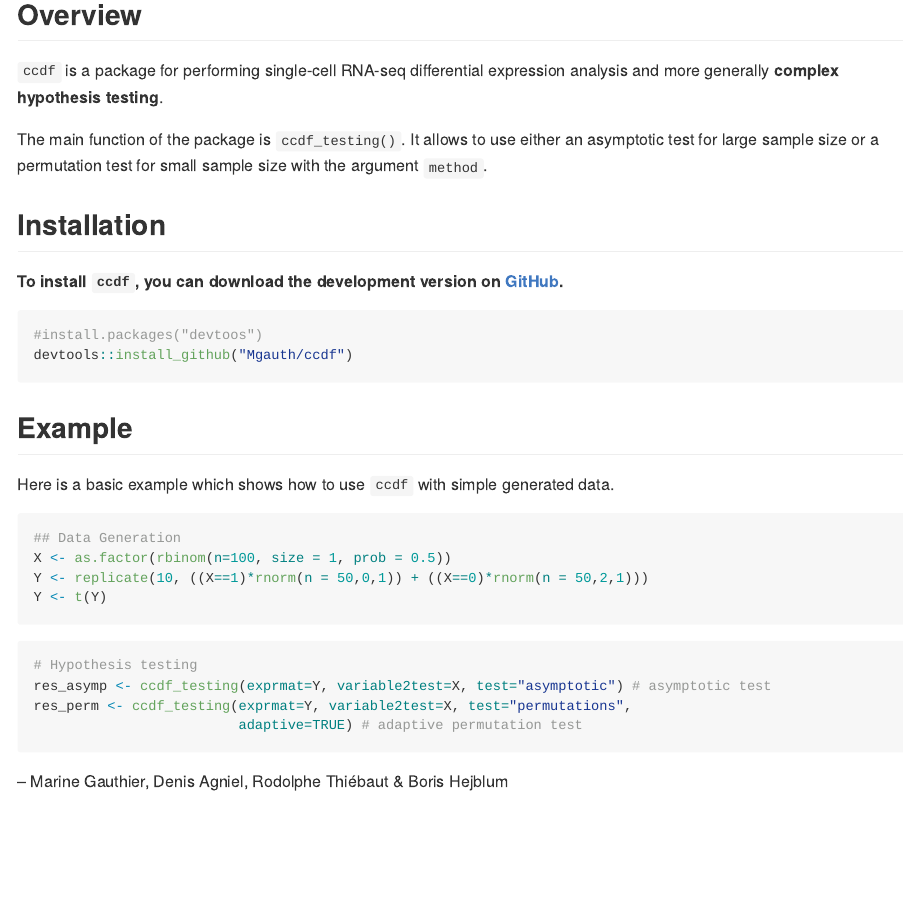
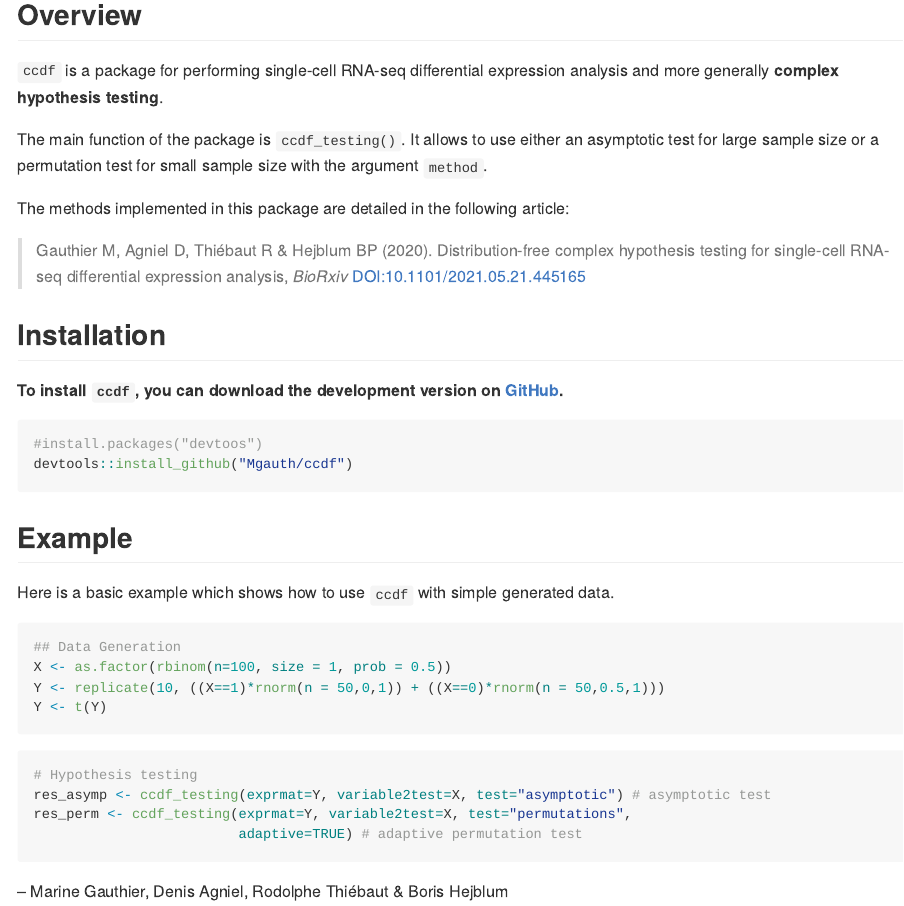
Before and after one commit to Mgauth/ccdf, an R Markdown document (README.Rmd): the page in a window 1100 px wide, from 130 px down. Rendered offline with R 4.5, knitr and Pandoc, with nearby package versions; badge pictures from the web are left out.

Commit message:
Example and reference

````diff
--- a/README.Rmd
+++ b/README.Rmd
@@ -22,9 +22,10 @@ knitr::opts_chunk$set(
 
 The main function of the package is `ccdf_testing()`. It  allows to use either an asymptotic test for large sample size or a permutation test for small sample size with the argument `method`.
 
-<!-- The method implemented in this package is detailed in the following article: -->
+The methods implemented in this package are detailed in the following article:
 
-<!-- > Gauthier M, Agniel D, Thiébaut R & Hejblum BP (2020). ..., *bioRxiv* ... . [DOI: .../...](url) -->
+> Gauthier M, Agniel D, Thiébaut R & Hejblum BP (2020). Distribution-free complex hypothesis testing for single-cell RNA-seq differential expression analysis, *BioRxiv*  [DOI:10.1101/2021.05.21.445165]( https://doi.org/10.1101/2021.05.21.445165)
+
 
 
 ## Installation
@@ -43,7 +44,7 @@ Here is a basic example which shows how to use `ccdf` with simple generated data
 ```{r example, eval = FALSE}
 ## Data Generation
 X <- as.factor(rbinom(n=100, size = 1, prob = 0.5))
-Y <- replicate(10, ((X==1)*rnorm(n = 50,0,1)) + ((X==0)*rnorm(n = 50,2,1)))
+Y <- replicate(10, ((X==1)*rnorm(n = 50,0,1)) + ((X==0)*rnorm(n = 50,0.5,1)))
 Y <- t(Y)
 ```
 
````
